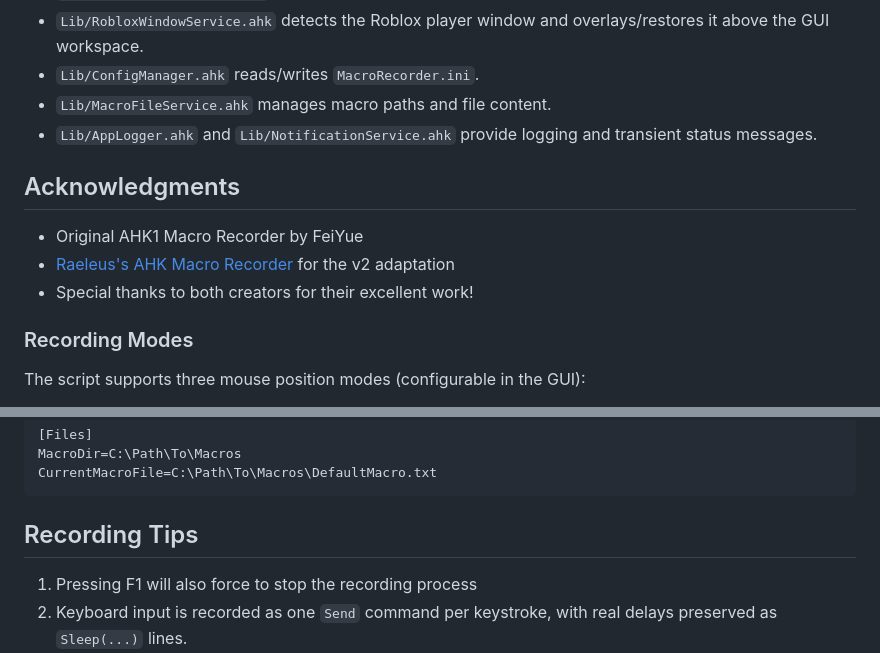
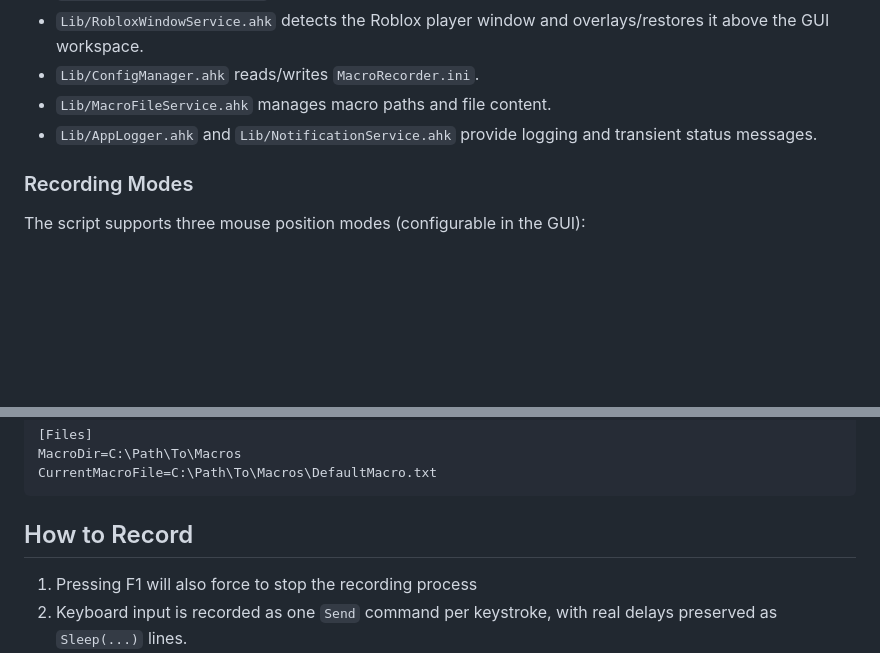
Before and after one commit to DigiZik/MacrobloX, a Markdown page: README.md, 2 parts joined by grey strips. Rendered like a GitHub page; blank space fills up the shorter version.

````diff
--- a/README.md
+++ b/README.md
@@ -54,12 +51,6 @@ Closing the main window exits the recorder and stops active recording, playback,
 - `Lib/ConfigManager.ahk` reads/writes `MacroRecorder.ini`.
 - `Lib/MacroFileService.ahk` manages macro paths and file content.
 - `Lib/AppLogger.ahk` and `Lib/NotificationService.ahk` provide logging and transient status messages.
-
-## Acknowledgments
-
-- Original AHK1 Macro Recorder by FeiYue
-- [Raeleus's AHK Macro Recorder](https://github.com/raeleus/AHK-Macro-Recorder) for the v2 adaptation
-- Special thanks to both creators for their excellent work!
 
 ### Recording Modes
 The script supports three mouse position modes (configurable in the GUI):
@@ -93,7 +84,7 @@ MacroDir=C:\Path\To\Macros
 CurrentMacroFile=C:\Path\To\Macros\DefaultMacro.txt
 ```
 
-## Recording Tips
+## How to Record
 
 1. Pressing F1 will also force to stop the recording process
 2. Keyboard input is recorded as one `Send` command per keystroke, with real delays preserved as `Sleep(...)` lines.
````
Also changed, not shown: other parts of README.md (+9 -8 lines).
